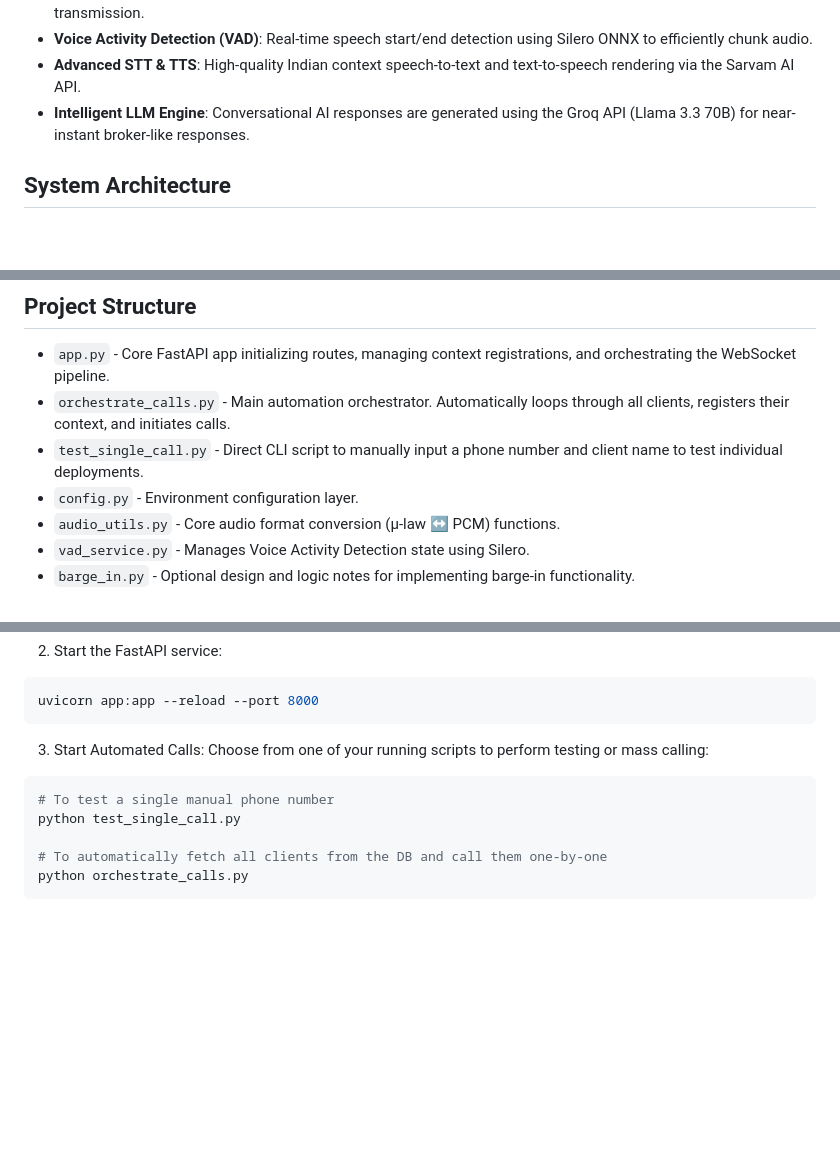
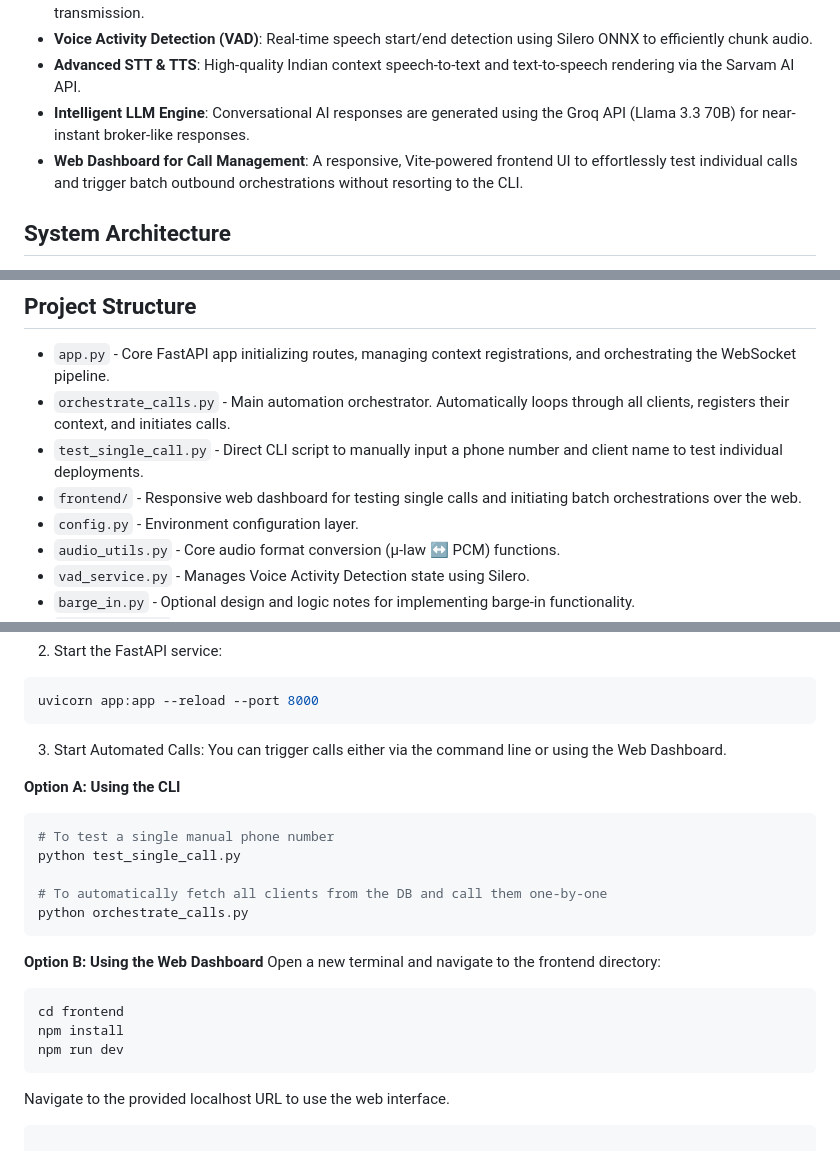
Before and after one commit to AryanV-Coder/StockMarketVoice, a Markdown page: README.md, 3 parts joined by grey strips. Rendered like a GitHub page; blank space fills up the shorter version.

````diff
--- a/README.md
+++ b/README.md
@@ -12,6 +12,7 @@ A headless, modular voice AI service that initiates automated outbound calls to
 - **Voice Activity Detection (VAD)**: Real-time speech start/end detection using Silero ONNX to efficiently chunk audio.
 - **Advanced STT & TTS**: High-quality Indian context speech-to-text and text-to-speech rendering via the Sarvam AI API.
 - **Intelligent LLM Engine**: Conversational AI responses are generated using the Groq API (Llama 3.3 70B) for near-instant broker-like responses.
+- **Web Dashboard for Call Management**: A responsive, Vite-powered frontend UI to effortlessly test individual calls and trigger batch outbound orchestrations without resorting to the CLI.
 
 ## System Architecture
 
@@ -27,6 +28,7 @@ A headless, modular voice AI service that initiates automated outbound calls to
 - `app.py` - Core FastAPI app initializing routes, managing context registrations, and orchestrating the WebSocket pipeline.
 - `orchestrate_calls.py` - Main automation orchestrator. Automatically loops through all clients, registers their context, and initiates calls.
 - `test_single_call.py` - Direct CLI script to manually input a phone number and client name to test individual deployments.
+- `frontend/` - Responsive web dashboard for testing single calls and initiating batch orchestrations over the web.
 - `config.py` - Environment configuration layer.
 - `audio_utils.py` - Core audio format conversion (μ-law ↔ PCM) functions.
 - `vad_service.py` - Manages Voice Activity Detection state using Silero.
@@ -90,7 +92,9 @@ uvicorn app:app --reload --port 8000
 ```
 
 3. Start Automated Calls:
-Choose from one of your running scripts to perform testing or mass calling:
+You can trigger calls either via the command line or using the Web Dashboard.
+
+**Option A: Using the CLI**
 ```bash
 # To test a single manual phone number
 python test_single_call.py
@@ -98,3 +102,13 @@ python test_single_call.py
 # To automatically fetch all clients from the DB and call them one-by-one
 python orchestrate_calls.py
 ```
+
+**Option B: Using the Web Dashboard**
+Open a new terminal and navigate to the frontend directory:
+```bash
+cd frontend
+npm install
+npm run dev
+```
+Navigate to the provided localhost URL to use the web interface.
+```
````
